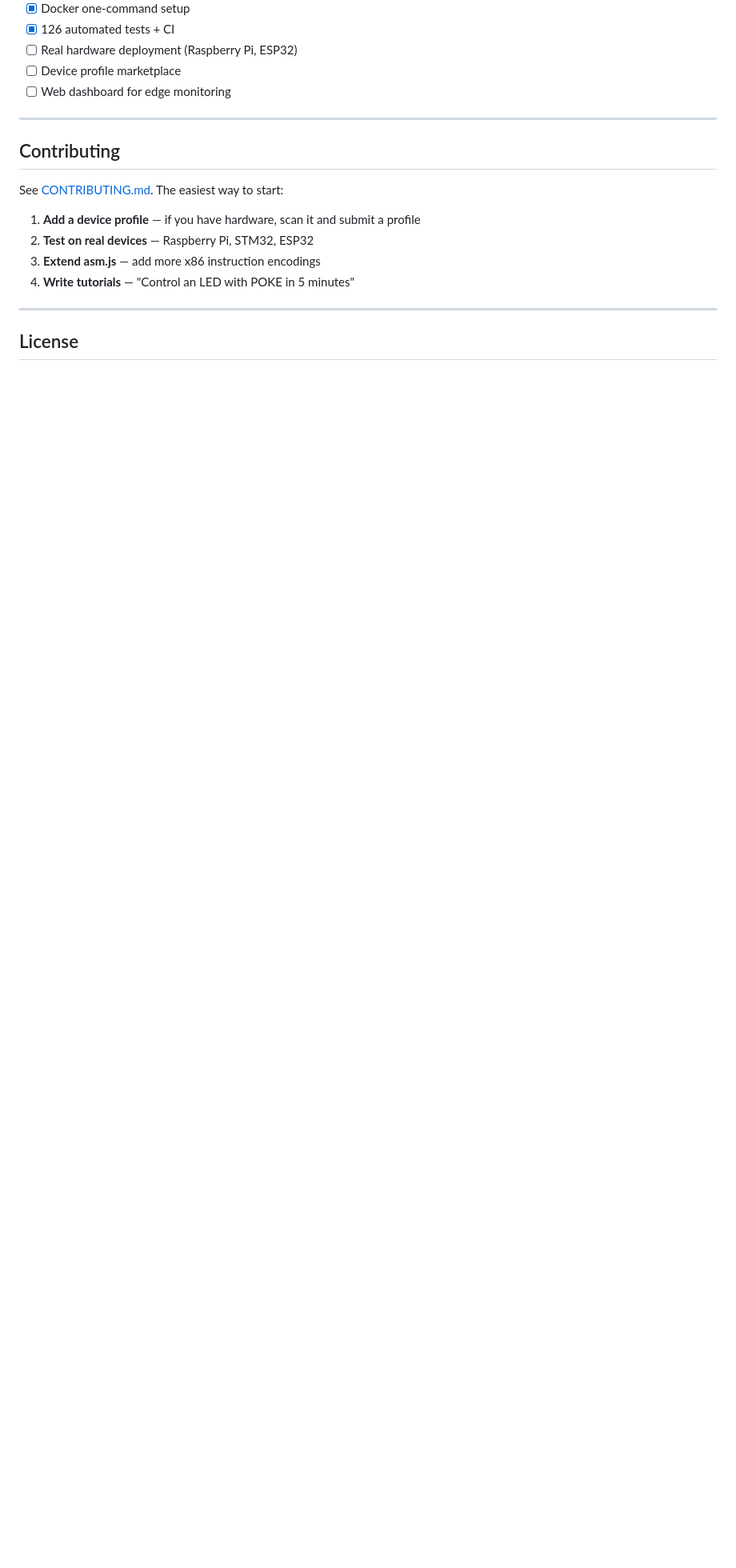
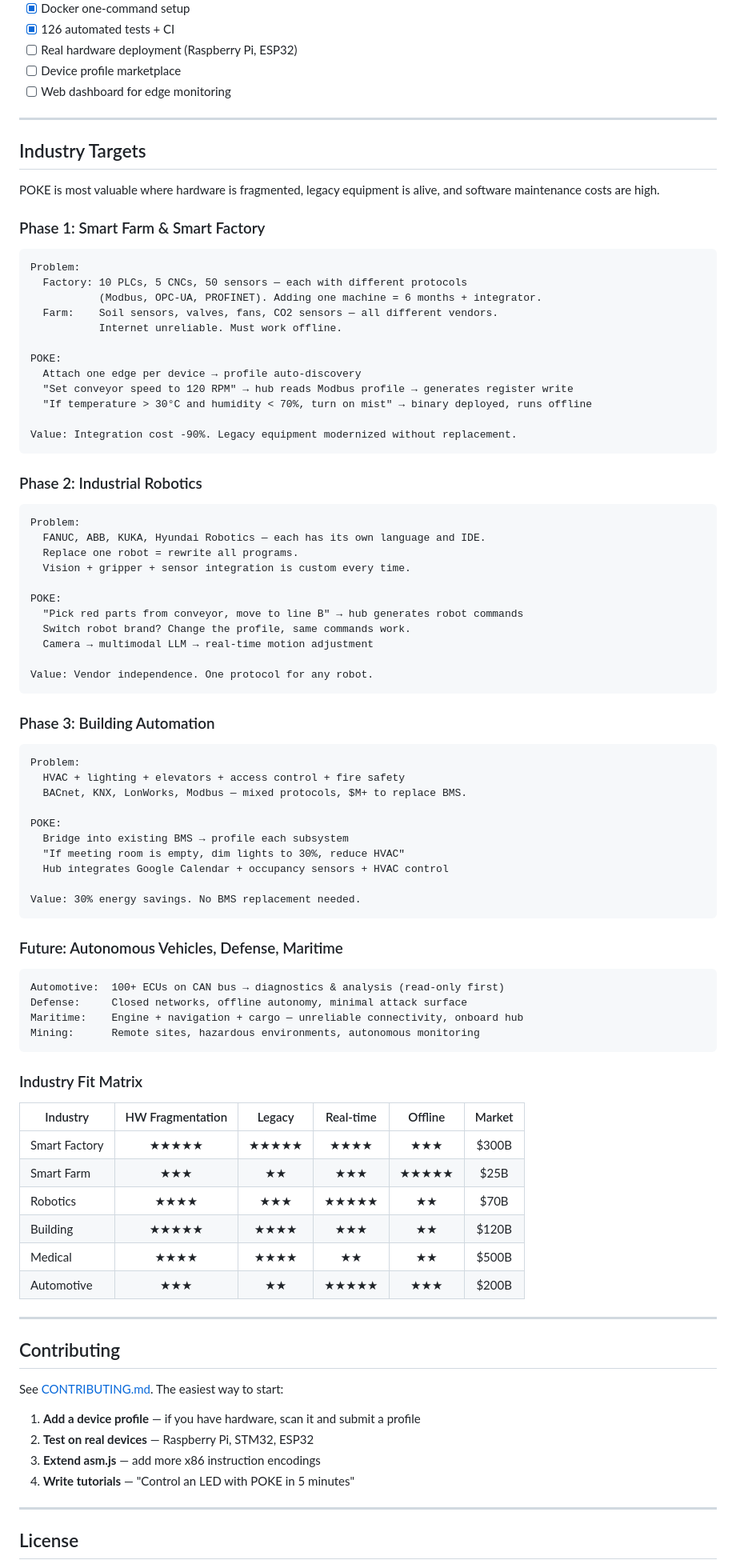
Before and after one commit to CSP911/poke, a Markdown page: README.md, the part around the change. Shown at 80% size. Rendered like a GitHub page; blank space fills up the shorter version.

Commit message:
docs: add Industry Targets section to README
Phase 1: Smart Farm + Smart Factory (legacy equipment, protocol fragmentation)
Phase 2: Industrial Robotics (vendor independence, multimodal vision)
Phase 3: Building Automation (energy savings, BMS overlay)
Future: Automotive, Defense, Maritime, Mining

Includes industry fit matrix (fragmentation, legacy, real-time, offline, market size)

Co-Authored-By: Claude Opus 4.6 (1M context) <noreply@anthropic.com>

````diff
--- a/README.md
+++ b/README.md
@@ -586,6 +586,80 @@ User: "Read temperature from all sensors, compare with Seoul outside temp"
 
 ---
 
+## Industry Targets
+
+POKE is most valuable where hardware is fragmented, legacy equipment is alive, and software maintenance costs are high.
+
+### Phase 1: Smart Farm & Smart Factory
+
+```
+Problem:
+  Factory: 10 PLCs, 5 CNCs, 50 sensors — each with different protocols
+           (Modbus, OPC-UA, PROFINET). Adding one machine = 6 months + integrator.
+  Farm:    Soil sensors, valves, fans, CO2 sensors — all different vendors.
+           Internet unreliable. Must work offline.
+
+POKE:
+  Attach one edge per device → profile auto-discovery
+  "Set conveyor speed to 120 RPM" → hub reads Modbus profile → generates register write
+  "If temperature > 30°C and humidity < 70%, turn on mist" → binary deployed, runs offline
+
+Value: Integration cost -90%. Legacy equipment modernized without replacement.
+```
+
+### Phase 2: Industrial Robotics
+
+```
+Problem:
+  FANUC, ABB, KUKA, Hyundai Robotics — each has its own language and IDE.
+  Replace one robot = rewrite all programs.
+  Vision + gripper + sensor integration is custom every time.
+
+POKE:
+  "Pick red parts from conveyor, move to line B" → hub generates robot commands
+  Switch robot brand? Change the profile, same commands work.
+  Camera → multimodal LLM → real-time motion adjustment
+
+Value: Vendor independence. One protocol for any robot.
+```
+
+### Phase 3: Building Automation
+
+```
+Problem:
+  HVAC + lighting + elevators + access control + fire safety
+  BACnet, KNX, LonWorks, Modbus — mixed protocols, $M+ to replace BMS.
+
+POKE:
+  Bridge into existing BMS → profile each subsystem
+  "If meeting room is empty, dim lights to 30%, reduce HVAC"
+  Hub integrates Google Calendar + occupancy sensors + HVAC control
+
+Value: 30% energy savings. No BMS replacement needed.
+```
+
+### Future: Autonomous Vehicles, Defense, Maritime
+
+```
+Automotive:  100+ ECUs on CAN bus → diagnostics & analysis (read-only first)
+Defense:     Closed networks, offline autonomy, minimal attack surface
+Maritime:    Engine + navigation + cargo — unreliable connectivity, onboard hub
+Mining:      Remote sites, hazardous environments, autonomous monitoring
+```
+
+### Industry Fit Matrix
+
+| Industry | HW Fragmentation | Legacy | Real-time | Offline | Market |
+|----------|:---:|:---:|:---:|:---:|:---:|
+| Smart Factory | ★★★★★ | ★★★★★ | ★★★★ | ★★★ | $300B |
+| Smart Farm | ★★★ | ★★ | ★★★ | ★★★★★ | $25B |
+| Robotics | ★★★★ | ★★★ | ★★★★★ | ★★ | $70B |
+| Building | ★★★★★ | ★★★★ | ★★★ | ★★ | $120B |
+| Medical | ★★★★ | ★★★★ | ★★ | ★★ | $500B |
+| Automotive | ★★★ | ★★ | ★★★★★ | ★★★ | $200B |
+
+---
+
 ## Contributing
 
 See [CONTRIBUTING.md](CONTRIBUTING.md). The easiest way to start:
````
